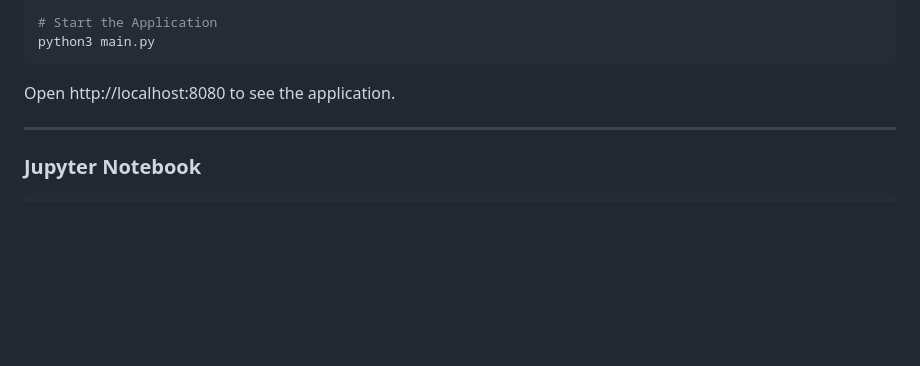
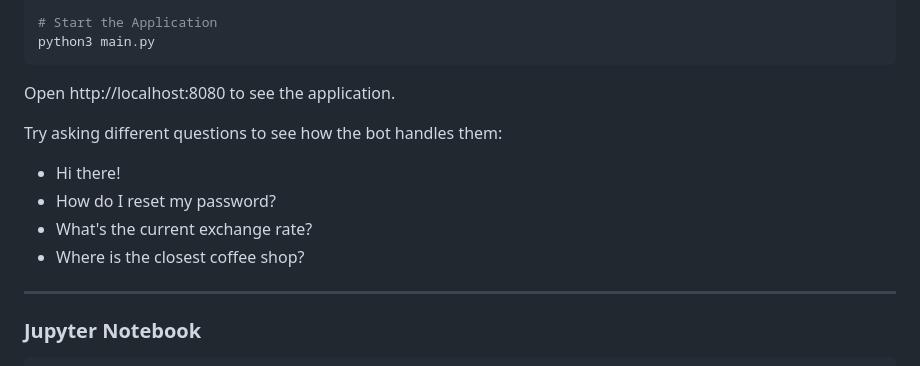
Before and after one commit to multinear-demo/demo-finance-bank-support-tmp, a Markdown page: README.md, the part around the change. GitHub-like rendering; blank space fills up the shorter version.

```diff
--- a/README.md
+++ b/README.md
@@ -73,6 +73,13 @@ python3 main.py
 
 Open http://localhost:8080 to see the application.
 
+Try asking different questions to see how the bot handles them:
+
+- Hi there!
+- How do I reset my password?
+- What's the current exchange rate?
+- Where is the closest coffee shop?
+
 ---
 
 ### Jupyter Notebook
```
